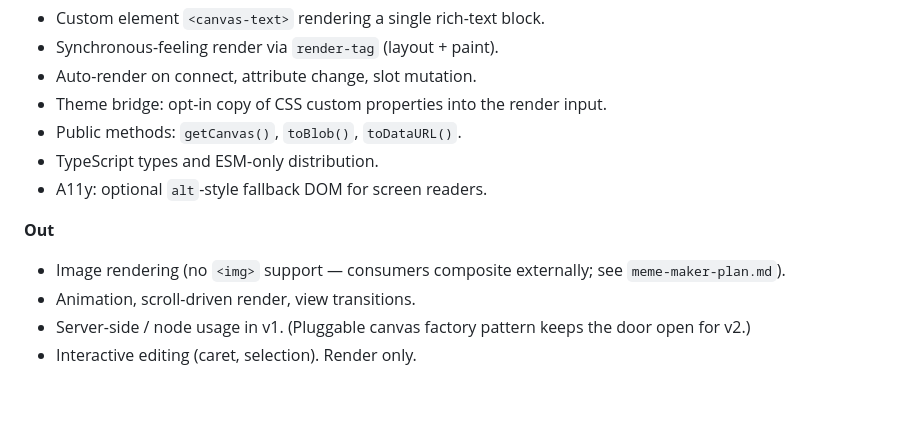
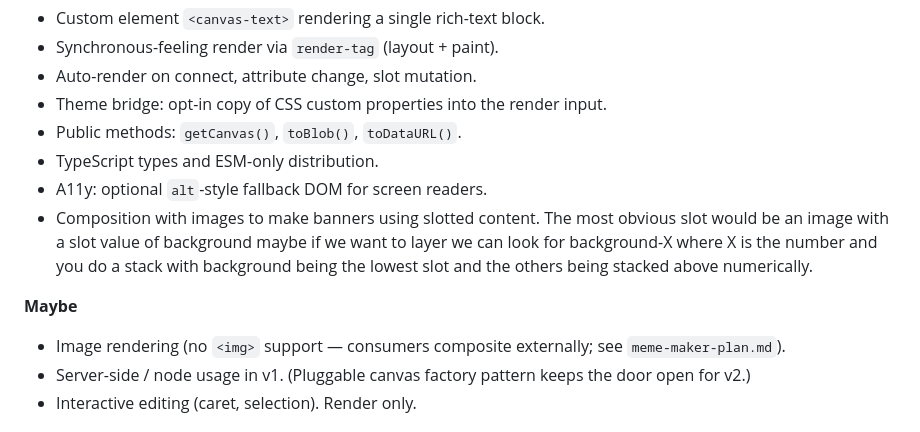
Before and after one commit to ProfPowell/canvas-text, a Markdown page: README.md, the part around the change. Drawn GitHub-style; blank space fills up the shorter version.

Commit message:
Update README with feature status changes
Clarify the status of image rendering and other features.

```diff
--- a/README.md
+++ b/README.md
@@ -35,11 +35,11 @@ when present) but stands alone — does not depend on VB at runtime.
 - Public methods: `getCanvas()`, `toBlob()`, `toDataURL()`.
 - TypeScript types and ESM-only distribution.
 - A11y: optional `alt`-style fallback DOM for screen readers.
+- Composition with images to make banners using slotted content.  The most obvious slot would be an image with a slot value of background maybe if we want to layer we can look for background-X where X is the number and you do a stack with background being the lowest slot and the others being stacked above numerically.
 
-**Out**
+**Maybe**
 - Image rendering (no `<img>` support — consumers composite externally;
   see `meme-maker-plan.md`).
-- Animation, scroll-driven render, view transitions.
 - Server-side / node usage in v1. (Pluggable canvas factory pattern keeps
   the door open for v2.)
 - Interactive editing (caret, selection). Render only.
```
